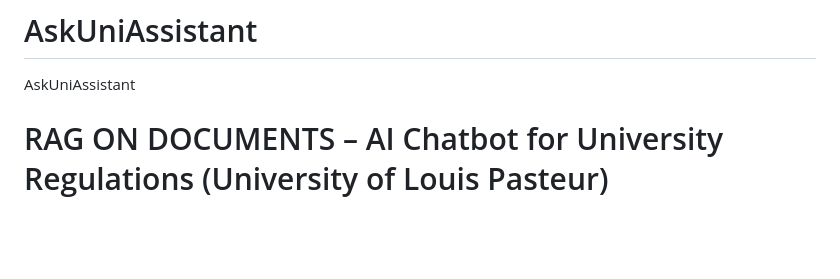
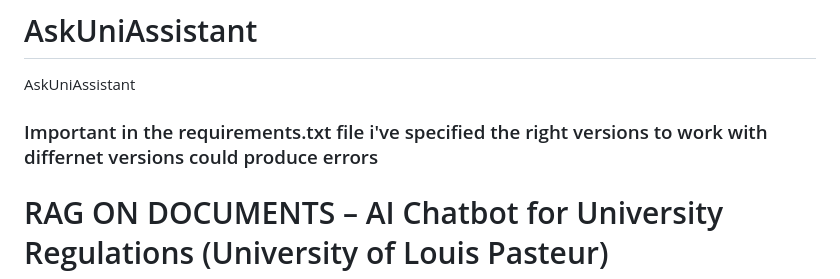
Before and after one commit to Reda-MALKI/AskUniAssistant, a Markdown page: README.md, the part around the change. Rendered like a GitHub page; blank space fills up the shorter version.

Commit message:
Update README to emphasize requirements.txt versions
Clarified the importance of version specifications in requirements.txt.

```diff
--- a/README.md
+++ b/README.md
@@ -1,6 +1,6 @@
 # AskUniAssistant
 AskUniAssistant
-
+### Important in the requirements.txt file i've specified the right versions to work with differnet versions could produce errors
 # RAG ON DOCUMENTS – AI Chatbot for University Regulations (University of Louis Pasteur)
 
 ## Overview
```
